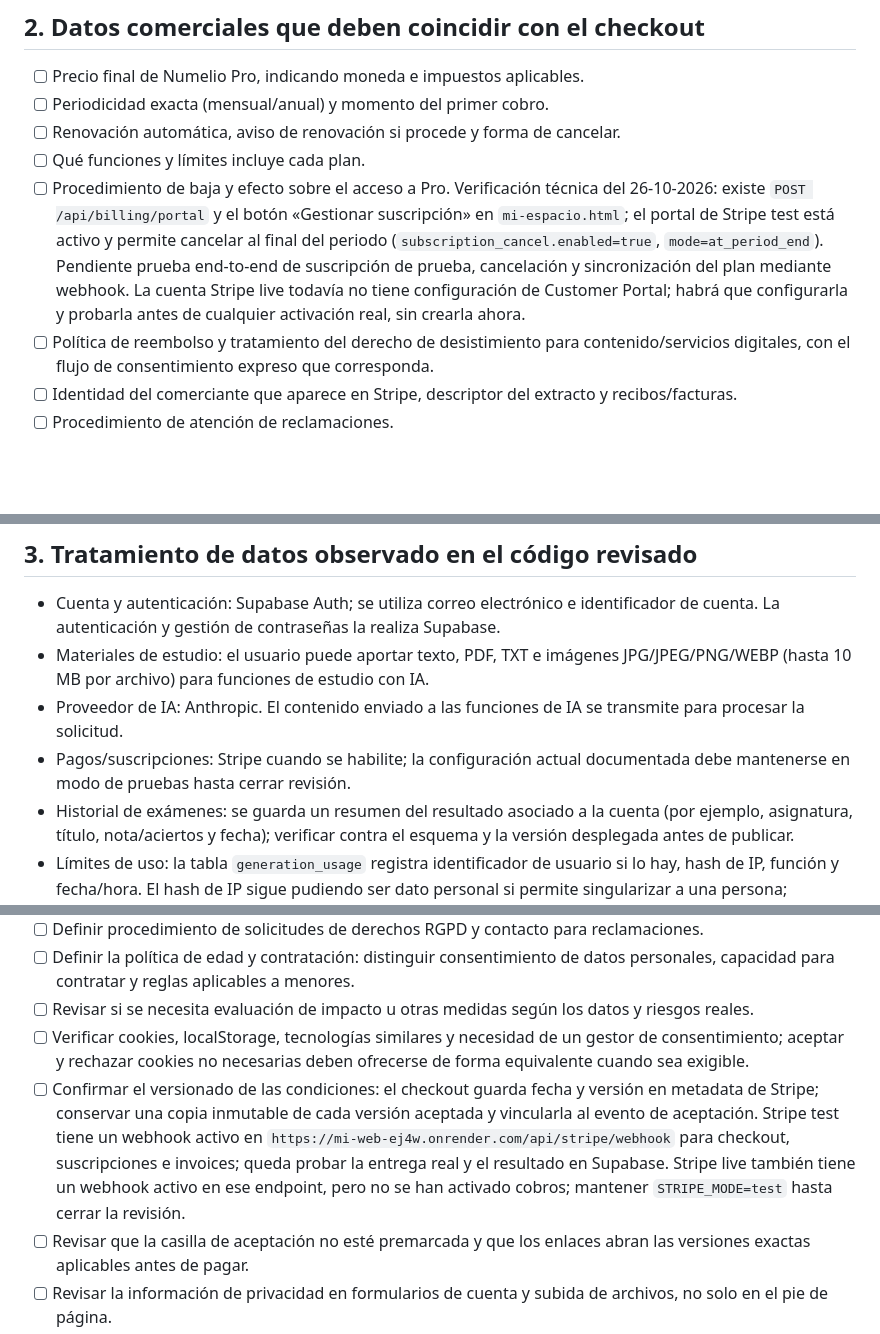
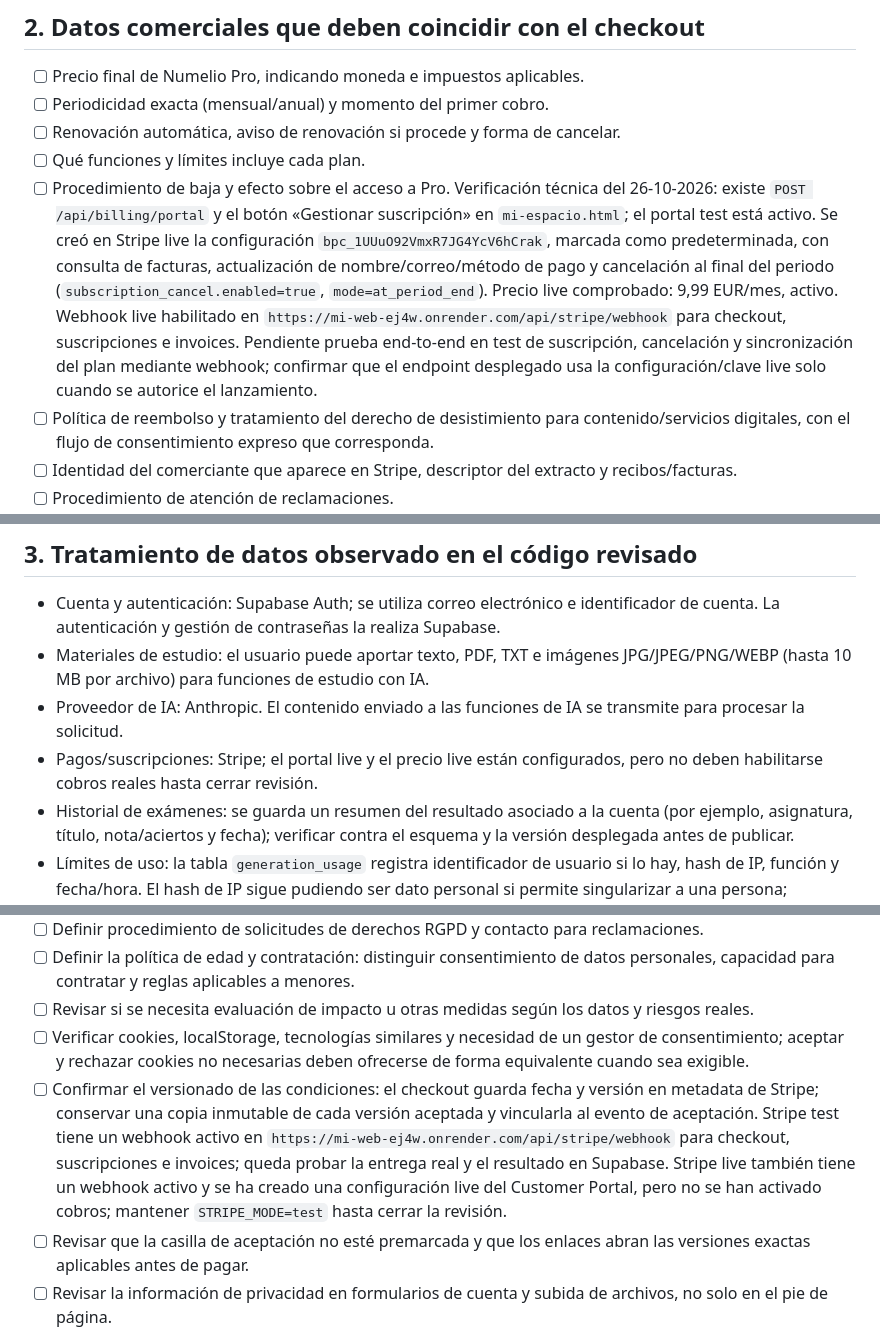
Before and after one commit to mfsanchez-commits/mi-web, a Markdown page: numelio_v4/LEGAL-REVIEW-CHECKLIST.md, 3 parts joined by grey strips. Drawn GitHub-style; blank space fills up the shorter version.

Commit message:
Document Stripe live portal setup and verified Pro price

```diff
--- a/numelio_v4/LEGAL-REVIEW-CHECKLIST.md
+++ b/numelio_v4/LEGAL-REVIEW-CHECKLIST.md
@@ -19,7 +19,7 @@ Estado: borrador interno de trabajo. No es asesoramiento jurídico ni una declar
 - [ ] Periodicidad exacta (mensual/anual) y momento del primer cobro.
 - [ ] Renovación automática, aviso de renovación si procede y forma de cancelar.
 - [ ] Qué funciones y límites incluye cada plan.
-- [ ] Procedimiento de baja y efecto sobre el acceso a Pro. Verificación técnica del 26-10-2026: existe `POST /api/billing/portal` y el botón «Gestionar suscripción» en `mi-espacio.html`; el portal de Stripe test está activo y permite cancelar al final del periodo (`subscription_cancel.enabled=true`, `mode=at_period_end`). Pendiente prueba end-to-end de suscripción de prueba, cancelación y sincronización del plan mediante webhook. La cuenta Stripe live todavía no tiene configuración de Customer Portal; habrá que configurarla y probarla antes de cualquier activación real, sin crearla ahora.
+- [ ] Procedimiento de baja y efecto sobre el acceso a Pro. Verificación técnica del 26-10-2026: existe `POST /api/billing/portal` y el botón «Gestionar suscripción» en `mi-espacio.html`; el portal test está activo. Se creó en Stripe live la configuración `bpc_1UUuO92VmxR7JG4YcV6hCrak`, marcada como predeterminada, con consulta de facturas, actualización de nombre/correo/método de pago y cancelación al final del periodo (`subscription_cancel.enabled=true`, `mode=at_period_end`). Precio live comprobado: 9,99 EUR/mes, activo. Webhook live habilitado en `https://mi-web-ej4w.onrender.com/api/stripe/webhook` para checkout, suscripciones e invoices. Pendiente prueba end-to-end en test de suscripción, cancelación y sincronización del plan mediante webhook; confirmar que el endpoint desplegado usa la configuración/clave live solo cuando se autorice el lanzamiento.
 - [ ] Política de reembolso y tratamiento del derecho de desistimiento para contenido/servicios digitales, con el flujo de consentimiento expreso que corresponda.
 - [ ] Identidad del comerciante que aparece en Stripe, descriptor del extracto y recibos/facturas.
 - [ ] Procedimiento de atención de reclamaciones.
@@ -30,7 +30,7 @@ Estado: borrador interno de trabajo. No es asesoramiento jurídico ni una declar
 - Cuenta y autenticación: Supabase Auth; se utiliza correo electrónico e identificador de cuenta. La autenticación y gestión de contraseñas la realiza Supabase.
 - Materiales de estudio: el usuario puede aportar texto, PDF, TXT e imágenes JPG/JPEG/PNG/WEBP (hasta 10 MB por archivo) para funciones de estudio con IA.
 - Proveedor de IA: Anthropic. El contenido enviado a las funciones de IA se transmite para procesar la solicitud.
-- Pagos/suscripciones: Stripe cuando se habilite; la configuración actual documentada debe mantenerse en modo de pruebas hasta cerrar revisión.
+- Pagos/suscripciones: Stripe; el portal live y el precio live están configurados, pero no deben habilitarse cobros reales hasta cerrar revisión.
 - Historial de exámenes: se guarda un resumen del resultado asociado a la cuenta (por ejemplo, asignatura, título, nota/aciertos y fecha); verificar contra el esquema y la versión desplegada antes de publicar.
 - Límites de uso: la tabla `generation_usage` registra identificador de usuario si lo hay, hash de IP, función y fecha/hora. El hash de IP sigue pudiendo ser dato personal si permite singularizar a una persona; describirlo como dato seudonimizado, no anónimo.
 - Archivos temporales de subida: revisión estática de `server.js` confirma borrado en bloques `finally` para las rutas de generación de examen, flashcards, examen oral y tutoría, incluso cuando la función termina por error después de entrar en la ruta. Pendiente: probar en el servicio desplegado las subidas rechazadas/límites de tamaño y comprobar qué ocurre ante un cierre abrupto del proceso; el bloque `finally` no garantiza limpieza si el proceso se interrumpe de golpe.
@@ -50,7 +50,7 @@ Estado: borrador interno de trabajo. No es asesoramiento jurídico ni una declar
 - [ ] Definir la política de edad y contratación: distinguir consentimiento de datos personales, capacidad para contratar y reglas aplicables a menores.
 - [ ] Revisar si se necesita evaluación de impacto u otras medidas según los datos y riesgos reales.
 - [ ] Verificar cookies, localStorage, tecnologías similares y necesidad de un gestor de consentimiento; aceptar y rechazar cookies no necesarias deben ofrecerse de forma equivalente cuando sea exigible.
-- [ ] Confirmar el versionado de las condiciones: el checkout guarda fecha y versión en metadata de Stripe; conservar una copia inmutable de cada versión aceptada y vincularla al evento de aceptación. Stripe test tiene un webhook activo en `https://mi-web-ej4w.onrender.com/api/stripe/webhook` para checkout, suscripciones e invoices; queda probar la entrega real y el resultado en Supabase. Stripe live también tiene un webhook activo en ese endpoint, pero no se han activado cobros; mantener `STRIPE_MODE=test` hasta cerrar la revisión.
+- [ ] Confirmar el versionado de las condiciones: el checkout guarda fecha y versión en metadata de Stripe; conservar una copia inmutable de cada versión aceptada y vincularla al evento de aceptación. Stripe test tiene un webhook activo en `https://mi-web-ej4w.onrender.com/api/stripe/webhook` para checkout, suscripciones e invoices; queda probar la entrega real y el resultado en Supabase. Stripe live también tiene un webhook activo y se ha creado una configuración live del Customer Portal, pero no se han activado cobros; mantener `STRIPE_MODE=test` hasta cerrar la revisión.
 - [ ] Revisar que la casilla de aceptación no esté premarcada y que los enlaces abran las versiones exactas aplicables antes de pagar.
 - [ ] Revisar la información de privacidad en formularios de cuenta y subida de archivos, no solo en el pie de página.
 
```
